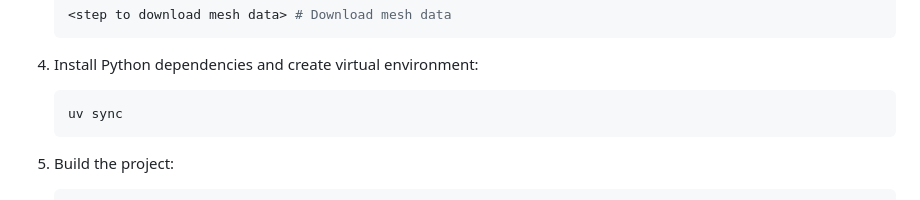
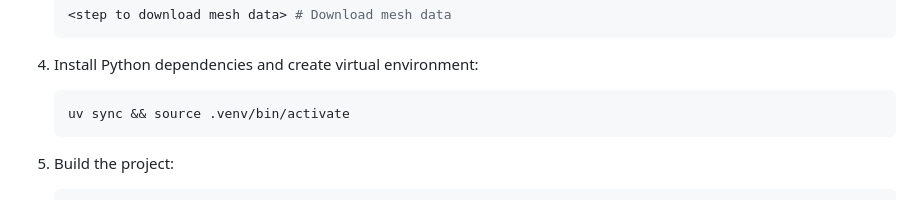
Before and after one commit to isaac-for-healthcare/i4h-sensor-simulation, a Markdown page: ultrasound/README.md, the part around the change. Rendered like a GitHub page.

Commit message:
source venv before build

````diff
--- a/ultrasound/README.md
+++ b/ultrasound/README.md
@@ -45,7 +45,7 @@ A high-performance GPU-accelerated ultrasound simulator using NVIDIA OptiX raytr
 
 4. Install Python dependencies and create virtual environment:
    ```bash
-   uv sync
+   uv sync && source .venv/bin/activate
    ```
 
 5. Build the project:
````
